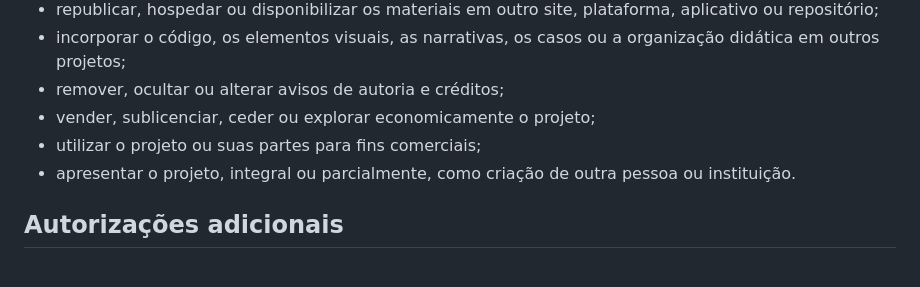
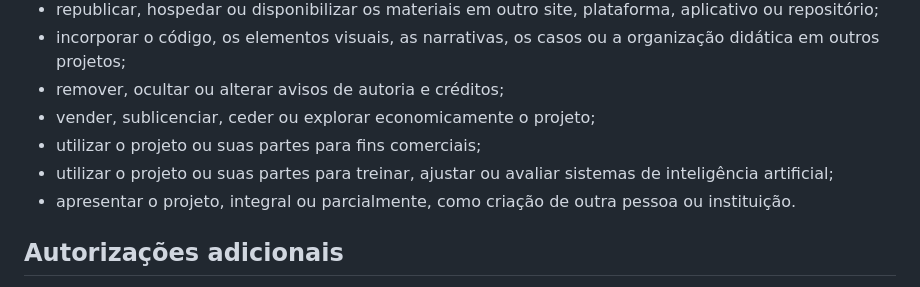
Before and after one commit to DrMarioNascimento/Etica, a Markdown page: LICENSE (1).md, the part around the change. Drawn GitHub-style.

Commit message:
Alterações finas
Alterações finas

```diff
--- a/LICENSE.md
+++ b/LICENSE (1).md
@@ -38,6 +38,7 @@ Sem autorização prévia, expressa e escrita do titular, não é permitido:
 - remover, ocultar ou alterar avisos de autoria e créditos;
 - vender, sublicenciar, ceder ou explorar economicamente o projeto;
 - utilizar o projeto ou suas partes para fins comerciais;
+- utilizar o projeto ou suas partes para treinar, ajustar ou avaliar sistemas de inteligência artificial;
 - apresentar o projeto, integral ou parcialmente, como criação de outra pessoa ou instituição.
 
 ## Autorizações adicionais
```
